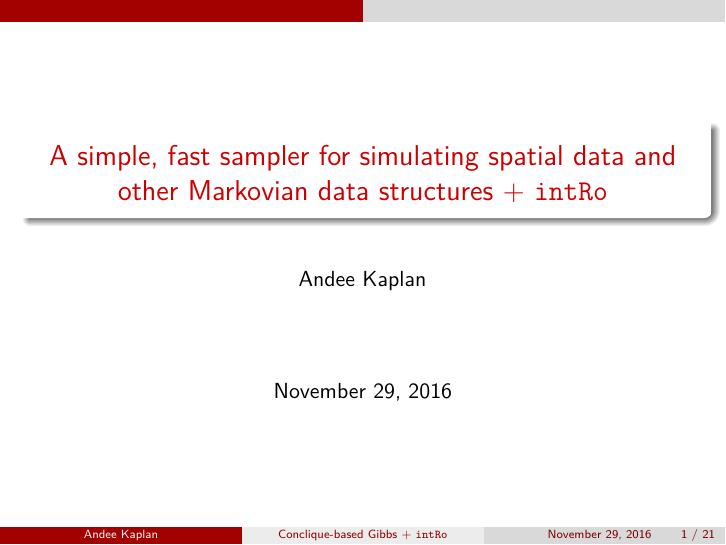
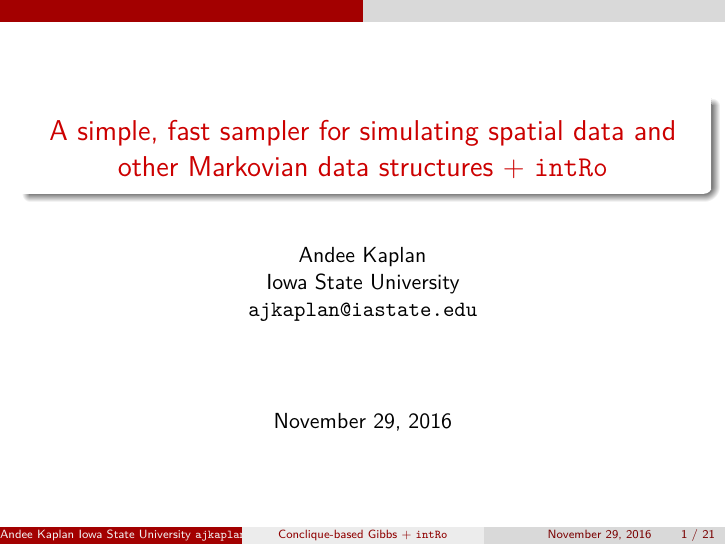
Before and after one commit to andeek/presentations, an R Markdown document (postdoc/slides.Rmd): page 1 of 21. The pictures show the output file postdoc/slides.pdf that the author committed with the source.

Commit message:
title slide

```diff
--- a/postdoc/slides.Rmd
+++ b/postdoc/slides.Rmd
@@ -1,7 +1,10 @@
 ---
 title: "A simple, fast sampler for simulating spatial data and other Markovian data structures + `intRo`"
 shorttitle: "Conclique-based Gibbs + `intRo`"
-author: "Andee Kaplan"
+author: |
+  | Andee Kaplan
+  | Iowa State University
+  | ajkaplan@iastate.edu
 date: "November 29, 2016"
 output:
   beamer_presentation:
```
Also changed, not shown: postdoc/slides.pdf.
